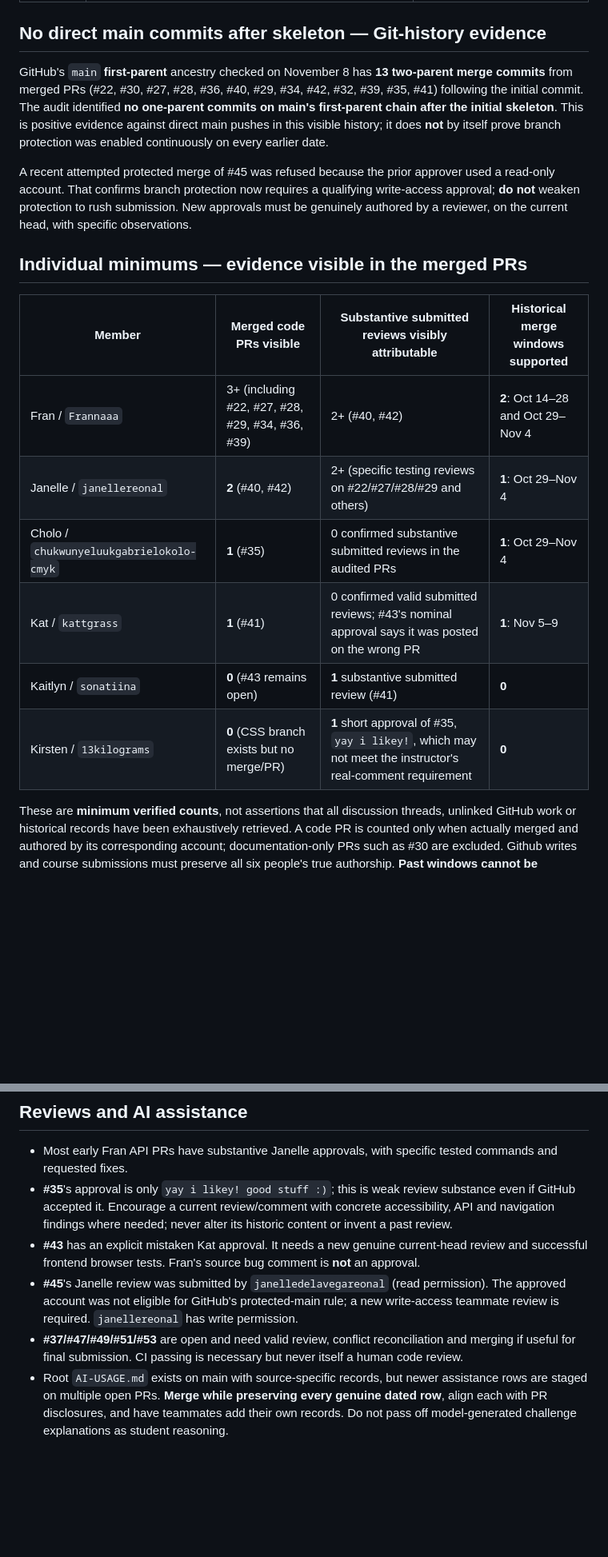
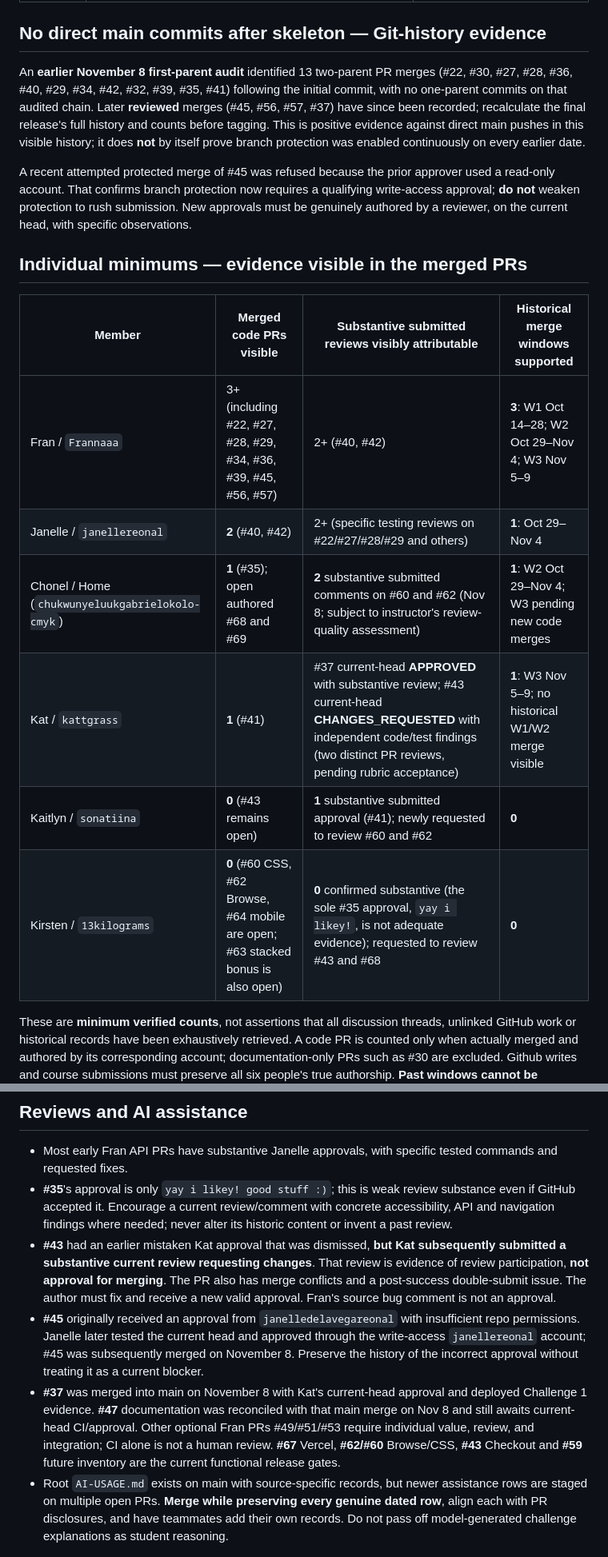
Before and after one commit to Frannaaa/slotdrop-gc2, a Markdown page: docs/rubric-git-collaboration-audit.md, 2 parts joined by grey strips. Shown at 80% size. Drawn GitHub-style; blank space fills up the shorter version.

Commit message:
Refresh verified Git participation counts, reviews and historical window risks

```diff
--- a/docs/rubric-git-collaboration-audit.md
+++ b/docs/rubric-git-collaboration-audit.md
@@ -12,7 +12,7 @@
 
 ## No direct main commits after skeleton — Git-history evidence
 
-GitHub's `main` **first-parent** ancestry checked on November 8 has **13 two-parent merge commits** from merged PRs (#22, #30, #27, #28, #36, #40, #29, #34, #42, #32, #39, #35, #41) following the initial commit. The audit identified **no one-parent commits on main's first-parent chain after the initial skeleton**. This is positive evidence against direct main pushes in this visible history; it does **not** by itself prove branch protection was enabled continuously on every earlier date.
+An **earlier November 8 first-parent audit** identified 13 two-parent PR merges (#22, #30, #27, #28, #36, #40, #29, #34, #42, #32, #39, #35, #41) following the initial commit, with no one-parent commits on that audited chain. Later **reviewed** merges (#45, #56, #57, #37) have since been recorded; recalculate the final release's full history and counts before tagging. This is positive evidence against direct main pushes in this visible history; it does **not** by itself prove branch protection was enabled continuously on every earlier date.
 
 A recent attempted protected merge of #45 was refused because the prior approver used a read-only account. That confirms branch protection now requires a qualifying write-access approval; **do not** weaken protection to rush submission. New approvals must be genuinely authored by a reviewer, on the current head, with specific observations.
 
@@ -20,12 +20,12 @@ A recent attempted protected merge of #45 was refused because the prior approver
 
 | Member | Merged code PRs visible | Substantive submitted reviews visibly attributable | Historical merge windows supported |
 | --- | --- | --- | --- |
-| Fran / `Frannaaa` | 3+ (including #22, #27, #28, #29, #34, #36, #39) | 2+ (#40, #42) | **2**: Oct 14–28 and Oct 29–Nov 4 |
+| Fran / `Frannaaa` | 3+ (including #22, #27, #28, #29, #34, #36, #39, #45, #56, #57) | 2+ (#40, #42) | **3**: W1 Oct 14–28; W2 Oct 29–Nov 4; W3 Nov 5–9 |
 | Janelle / `janellereonal` | **2** (#40, #42) | 2+ (specific testing reviews on #22/#27/#28/#29 and others) | **1**: Oct 29–Nov 4 |
-| Cholo / `chukwunyeluukgabrielokolo-cmyk` | **1** (#35) | 0 confirmed substantive submitted reviews in the audited PRs | **1**: Oct 29–Nov 4 |
-| Kat / `kattgrass` | **1** (#41) | 0 confirmed valid submitted reviews; #43's nominal approval says it was posted on the wrong PR | **1**: Nov 5–9 |
-| Kaitlyn / `sonatiina` | **0** (#43 remains open) | **1** substantive submitted review (#41) | **0** |
-| Kirsten / `13kilograms` | **0** (CSS branch exists but no merge/PR) | **1** short approval of #35, `yay i likey!`, which may not meet the instructor's real-comment requirement | **0** |
+| Chonel / Home (`chukwunyeluukgabrielokolo-cmyk`) | **1** (#35); open authored #68 and #69 | **2** substantive submitted comments on #60 and #62 (Nov 8; subject to instructor's review-quality assessment) | **1**: W2 Oct 29–Nov 4; W3 pending new code merges |
+| Kat / `kattgrass` | **1** (#41) | #37 current-head **APPROVED** with substantive review; #43 current-head **CHANGES_REQUESTED** with independent code/test findings (two distinct PR reviews, pending rubric acceptance) | **1**: W3 Nov 5–9; no historical W1/W2 merge visible |
+| Kaitlyn / `sonatiina` | **0** (#43 remains open) | **1** substantive submitted approval (#41); newly requested to review #60 and #62 | **0** |
+| Kirsten / `13kilograms` | **0** (#60 CSS, #62 Browse, #64 mobile are open; #63 stacked bonus is also open) | **0** confirmed substantive (the sole #35 approval, `yay i likey!`, is not adequate evidence); requested to review #43 and #68 | **0** |
 
 These are **minimum verified counts**, not assertions that all discussion threads, unlinked GitHub work or historical records have been exhaustively retrieved. A code PR is counted only when actually merged and authored by its corresponding account; documentation-only PRs such as #30 are excluded. Github writes and course submissions must preserve all six people's true authorship. **Past windows cannot be recreated retroactively.** A member with qualifying circumstances should contact the instructor **before November 9** and include actual links and dates, not ask the captain to fabricate an earlier merge.
 
@@ -33,9 +33,9 @@ These are **minimum verified counts**, not assertions that all discussion thread
 
 - Most early Fran API PRs have substantive Janelle approvals, with specific tested commands and requested fixes.
 - **#35**'s approval is only `yay i likey! good stuff :)`; this is weak review substance even if GitHub accepted it. Encourage a current review/comment with concrete accessibility, API and navigation findings where needed; never alter its historic content or invent a past review.
-- **#43** has an explicit mistaken Kat approval. It needs a new genuine current-head review and successful frontend browser tests. Fran's source bug comment is **not** an approval.
-- **#45**'s Janelle review was submitted by `janelledelavegareonal` (read permission). The approved account was not eligible for GitHub's protected-main rule; a new write-access teammate review is required. `janellereonal` has write permission.
-- **#37/#47/#49/#51/#53** are open and need valid review, conflict reconciliation and merging if useful for final submission. CI passing is necessary but never itself a human code review.
+- **#43** had an earlier mistaken Kat approval that was dismissed, **but Kat subsequently submitted a substantive current review requesting changes**. That review is evidence of review participation, **not approval for merging**. The PR also has merge conflicts and a post-success double-submit issue. The author must fix and receive a new valid approval. Fran's source bug comment is not an approval.
+- **#45** originally received an approval from `janelledelavegareonal` with insufficient repo permissions. Janelle later tested the current head and approved through the write-access `janellereonal` account; #45 was subsequently merged on November 8. Preserve the history of the incorrect approval without treating it as a current blocker.
+- **#37** was merged into main on November 8 with Kat's current-head approval and deployed Challenge 1 evidence. **#47** documentation was reconciled with that main merge on Nov 8 and still awaits current-head CI/approval. Other optional Fran PRs #49/#51/#53 require individual value, review, and integration; CI alone is not a human review. **#67** Vercel, **#62/#60** Browse/CSS, **#43** Checkout and **#59** future inventory are the current functional release gates.
 - Root `AI-USAGE.md` exists on main with source-specific records, but newer assistance rows are staged on multiple open PRs. **Merge while preserving every genuine dated row**, align each with PR disclosures, and have teammates add their own records. Do not pass off model-generated challenge explanations as student reasoning.
 
 ## Audited hygiene
```
Also changed, not shown: other parts of docs/rubric-git-collaboration-audit.md (+7 -0 lines).
